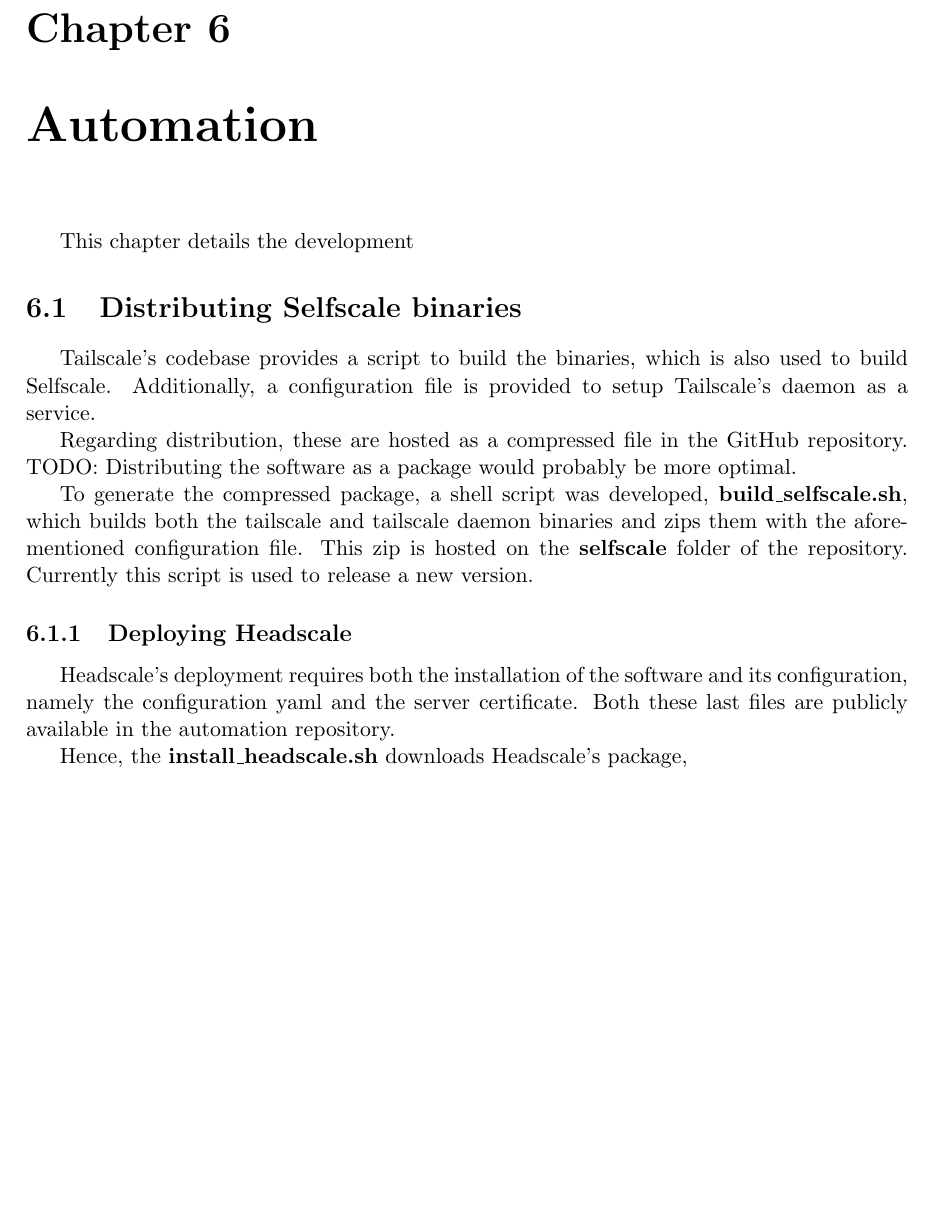
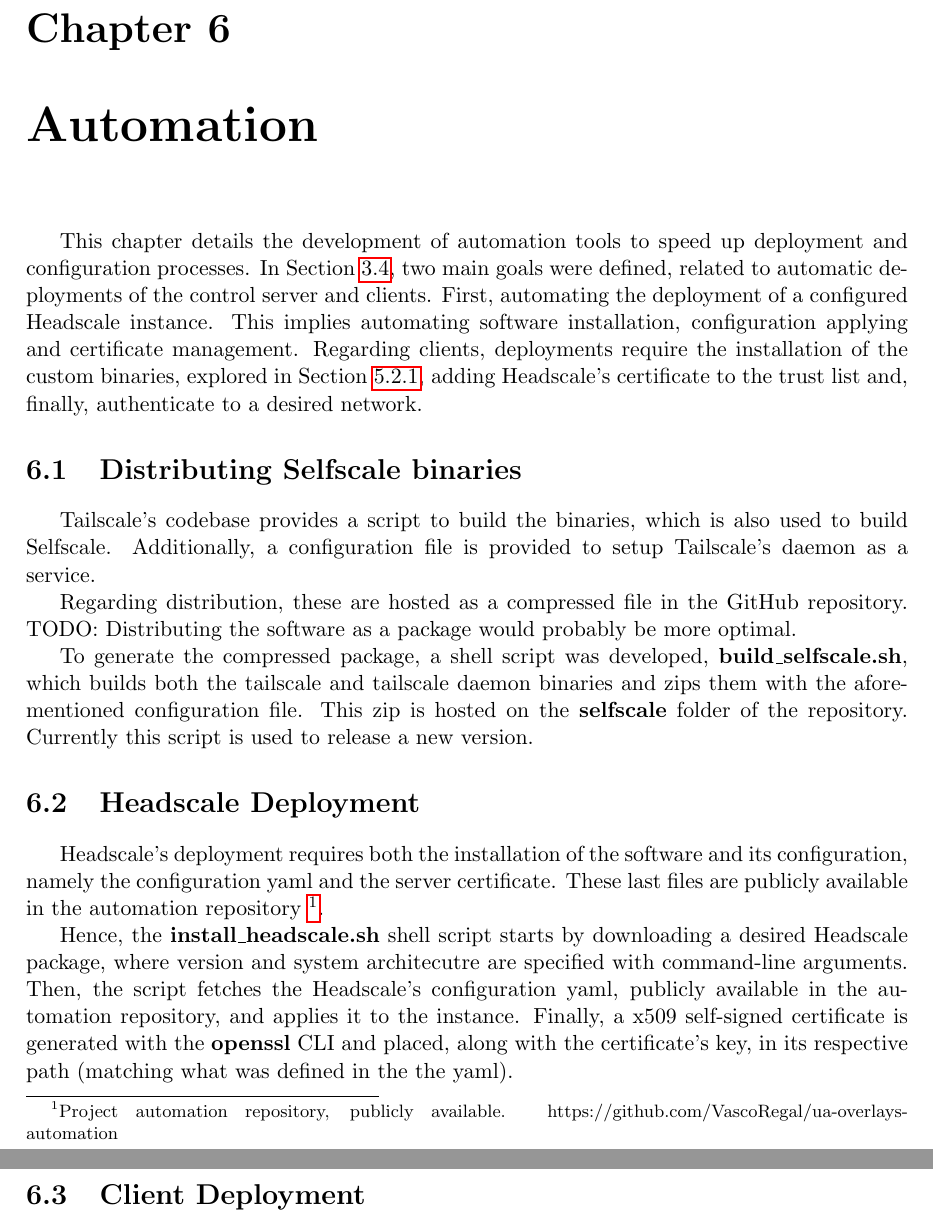
Before and after one commit to VascoRegal/thesis-writing, a LaTeX thesis (pre-tese.tex): part of page 39 of 44 before the commit and two parts of pages 39 and 40 of 44 after it, the two joined at a grey line, cut so that both start at the same text, the shorter picture padded with empty space. Compiled offline with pdfLaTeX.

Commit message:
continue deployment, automation

```diff
--- a/pre-tese.tex
+++ b/pre-tese.tex
@@ -710,7 +712,7 @@
 
 \chapter{Automation}
 
-This chapter details the development
+This chapter details the development of automation tools to speed up deployment and configuration processes. In Section \ref{sec:automethod}, two main goals were defined, related to automatic deployments of the control server and clients. First, automating the deployment of a configured Headscale instance. This implies automating software installation, configuration applying and certificate management. Regarding clients, deployments require the installation of the custom binaries, explored in Section \ref{sec:selfscale}, adding Headscale's certificate to the trust list and, finally, authenticate to a desired network.
 
 \section{Distributing Selfscale binaries}
 
@@ -720,12 +722,13 @@
 
 To generate the compressed package, a shell script was developed, \textbf{build\_selfscale.sh}, which builds both the tailscale and tailscale daemon binaries and zips them with the aforementioned configuration file. This zip is hosted on the \textbf{selfscale} folder of the repository. Currently this script is used to release a new version.
 
-\subsection{Deploying Headscale}
+\section{Headscale Deployment}
 
-Headscale's deployment requires both the installation of the software and its configuration, namely the configuration yaml and the server certificate. Both these last files are publicly available in the automation repository.
+Headscale's deployment requires both the installation of the software and its configuration, namely the configuration yaml and the server certificate. These last files are publicly available in the automation repository \footnote{Project automation repository, publicly available. https://github.com/VascoRegal/ua-overlays-automation}.
 
-Hence, the \textbf{install\_headscale.sh} downloads Headscale's package,
+Hence, the \textbf{install\_headscale.sh} shell script starts by downloading a desired Headscale package, where version and system architecutre are specified with command-line arguments. Then, the script fetches the Headscale's configuration yaml, publicly available in the automation repository, and applies it to the instance. Finally, a x509 self-signed certificate is generated with the \textbf{openssl} \ac{cli} and placed, along with the certificate's key, in its respective path (matching what was defined in the the yaml).
 
+\section{Client Deployment}
 
 \chapter{Validation and Results}
 \label{chap:results}
```
Also changed, not shown: pre-tese.pdf, pre-tese.tex (2 more changed lines).
